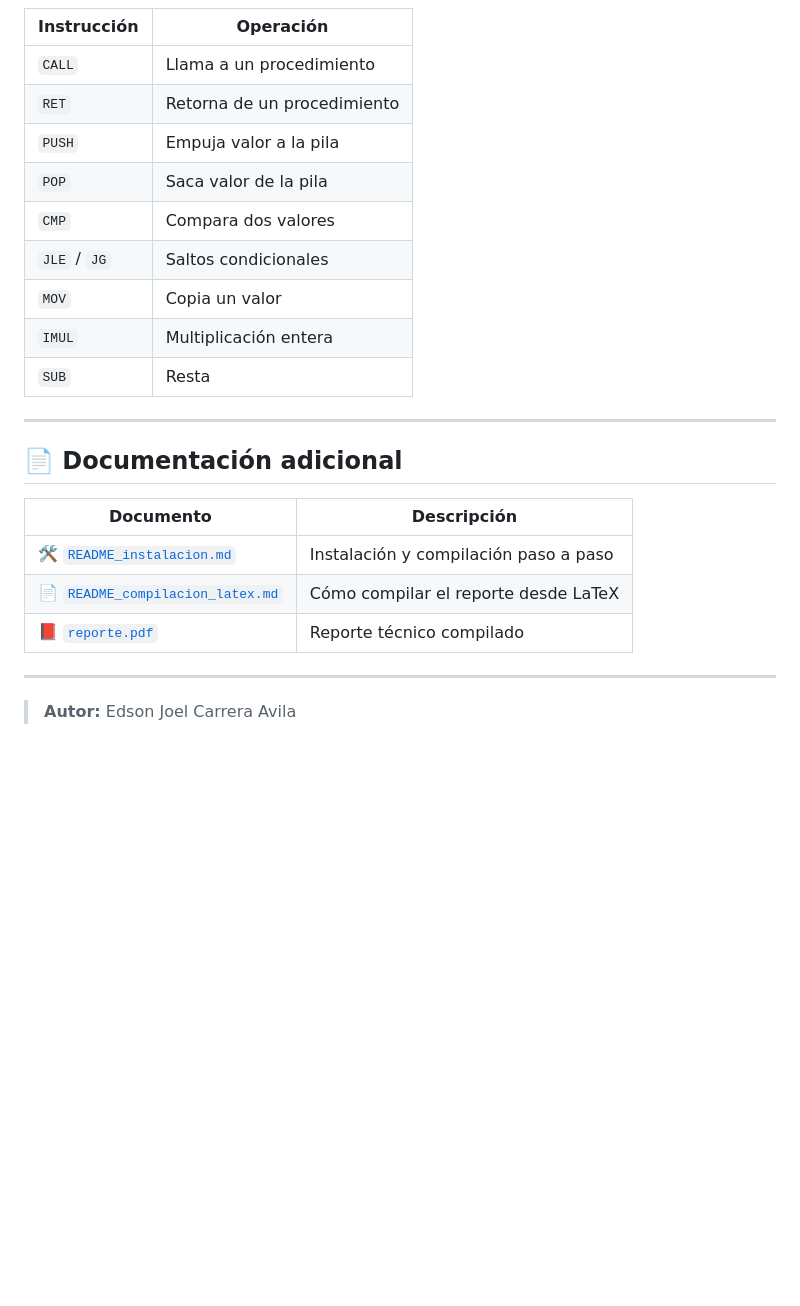
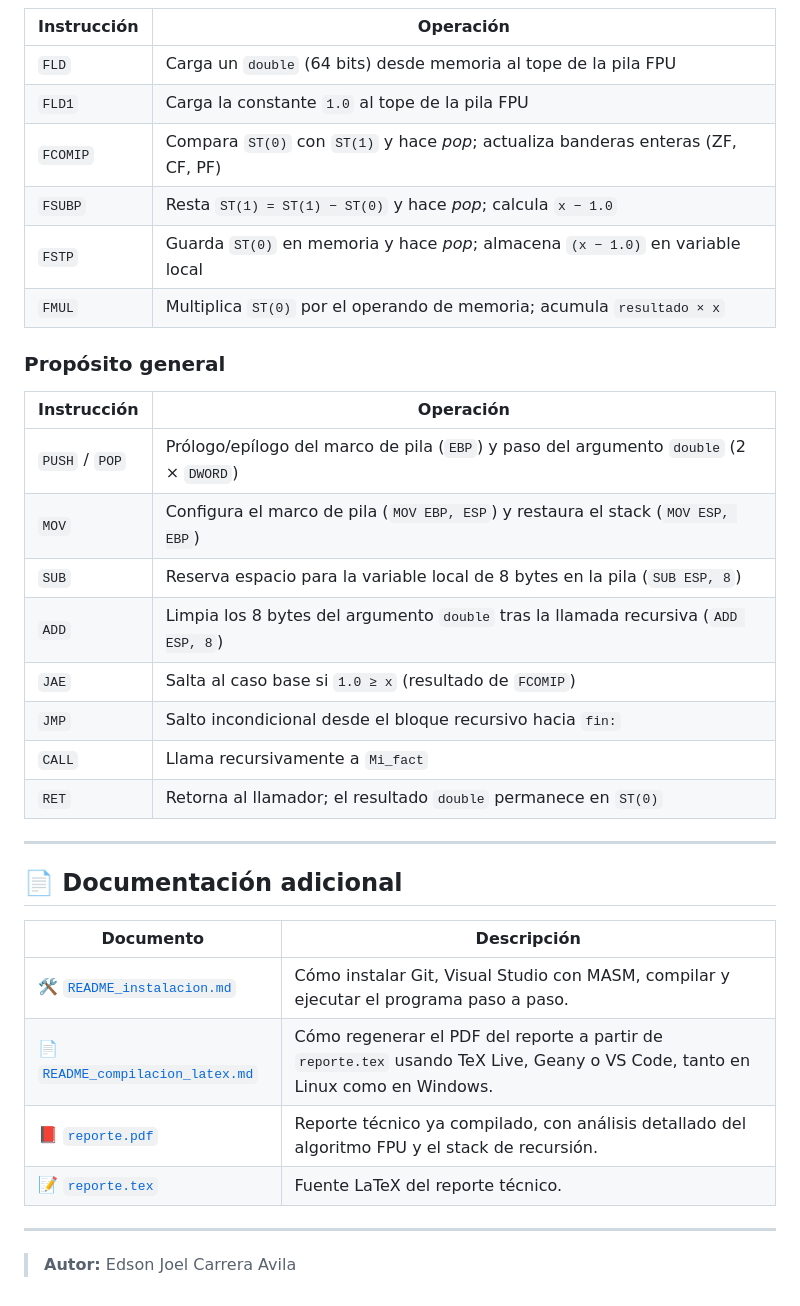
Before and after one commit to 7mo-ArquitecturaComputadoras/Practica03_FactorialRecursivo, a Markdown page: README.md, the part around one of its changes. Drawn GitHub-style; blank space fills up the shorter version.

```diff
--- a/README.md
+++ b/README.md
@@ -126,14 +148,24 @@ Resultado final: **120**
 | Instrucción | Operación |
 |-------------|-----------|
-| `CALL` | Llama a un procedimiento |
-| `RET` | Retorna de un procedimiento |
-| `PUSH` | Empuja valor a la pila |
-| `POP` | Saca valor de la pila |
-| `CMP` | Compara dos valores |
-| `JLE` / `JG` | Saltos condicionales |
-| `MOV` | Copia un valor |
-| `IMUL` | Multiplicación entera |
-| `SUB` | Resta |
+| `FLD`       | Carga un `double` (64 bits) desde memoria al tope de la pila FPU |
+| `FLD1`      | Carga la constante `1.0` al tope de la pila FPU |
+| `FCOMIP`    | Compara `ST(0)` con `ST(1)` y hace *pop*; actualiza banderas enteras (ZF, CF, PF) |
+| `FSUBP`     | Resta `ST(1) = ST(1) − ST(0)` y hace *pop*; calcula `x − 1.0` |
+| `FSTP`      | Guarda `ST(0)` en memoria y hace *pop*; almacena `(x − 1.0)` en variable local |
+| `FMUL`      | Multiplica `ST(0)` por el operando de memoria; acumula `resultado × x` |
+
+### Propósito general
+
+| Instrucción    | Operación |
+|----------------|-----------|
+| `PUSH` / `POP` | Prólogo/epílogo del marco de pila (`EBP`) y paso del argumento `double` (2 × `DWORD`) |
+| `MOV`          | Configura el marco de pila (`MOV EBP, ESP`) y restaura el stack (`MOV ESP, EBP`) |
+| `SUB`          | Reserva espacio para la variable local de 8 bytes en la pila (`SUB ESP, 8`) |
+| `ADD`          | Limpia los 8 bytes del argumento `double` tras la llamada recursiva (`ADD ESP, 8`) |
+| `JAE`          | Salta al caso base si `1.0 ≥ x` (resultado de `FCOMIP`) |
+| `JMP`          | Salto incondicional desde el bloque recursivo hacia `fin:` |
+| `CALL`         | Llama recursivamente a `Mi_fact` |
+| `RET`          | Retorna al llamador; el resultado `double` permanece en `ST(0)` |
 
 ---
 
@@ -141,9 +173,10 @@ Resultado final: **120**
 
 | Documento | Descripción |
 |---|---|
-| 🛠️ [`README_instalacion.md`](proyecto/README_instalacion.md) | Instalación y compilación paso a paso |
-| 📄 [`README_compilacion_latex.md`](documentacion/README_compilacion_latex.md) | Cómo compilar el reporte desde LaTeX |
-| 📕 [`reporte.pdf`](documentacion/reporte.pdf) | Reporte técnico compilado |
+| 🛠️ [`README_instalacion.md`](proyecto/README_instalacion.md) | Cómo instalar Git, Visual Studio con MASM, compilar y ejecutar el programa paso a paso. |
+| 📄 [`README_compilacion_latex.md`](documentacion/README_compilacion_latex.md) | Cómo regenerar el PDF del reporte a partir de `reporte.tex` usando TeX Live, Geany o VS Code, tanto en Linux como en Windows. |
+| 📕 [`reporte.pdf`](documentacion/reporte.pdf) | Reporte técnico ya compilado, con análisis detallado del algoritmo FPU y el stack de recursión. |
+| 📝 [`reporte.tex`](documentacion/reporte.tex) | Fuente LaTeX del reporte técnico. |
 
 ---
 
```
Also changed, not shown: other parts of README.md (+63 -41 lines), proyecto/README_instalacion.md (+10 -13 lines).
